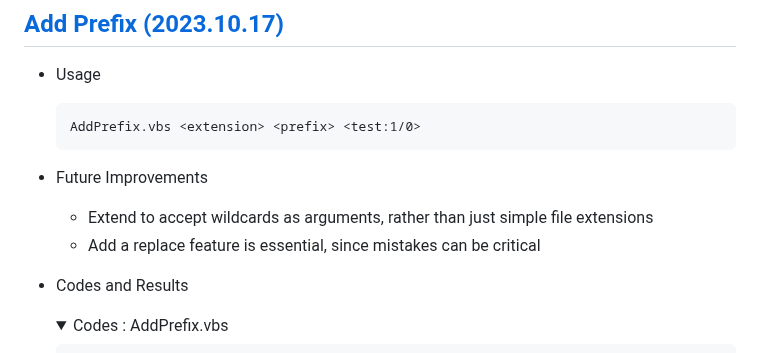
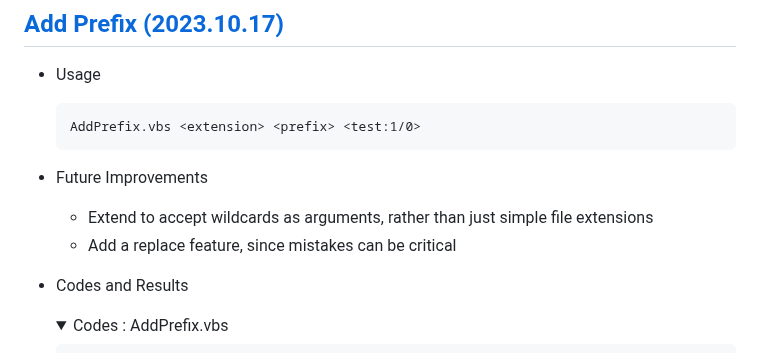
Before and after one commit to kimpro82/MyBizApps, a Markdown page: Shell/AddPrefix/README.md, the part around the change. GitHub-like rendering; folded sections open.

````diff
--- a/Shell/AddPrefix/README.md
+++ b/Shell/AddPrefix/README.md
@@ -16,7 +16,7 @@ Add a prefix to files with a specific extension in a folder
   ```
 - Future Improvements
   - Extend to accept wildcards as arguments, rather than just simple file extensions
-  - Add a replace feature is essential, since mistakes can be critical
+  - Add a replace feature, since mistakes can be critical
 - Codes and Results
   <details>
     <summary>Codes : AddPrefix.vbs</summary>
````
